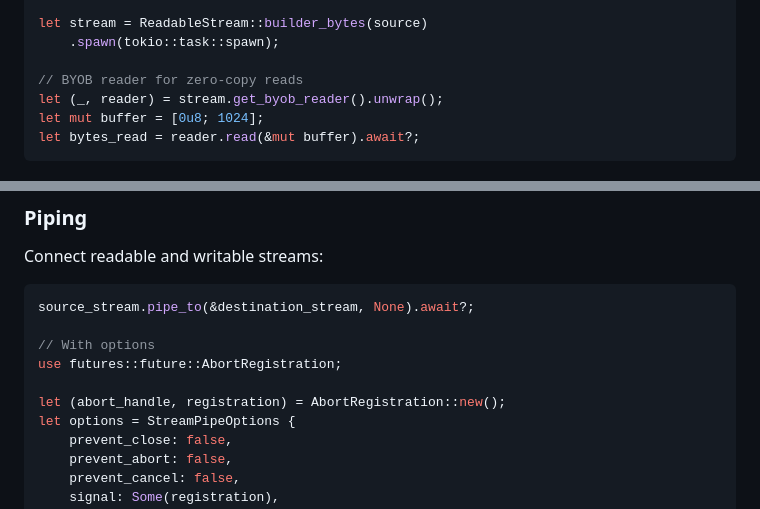
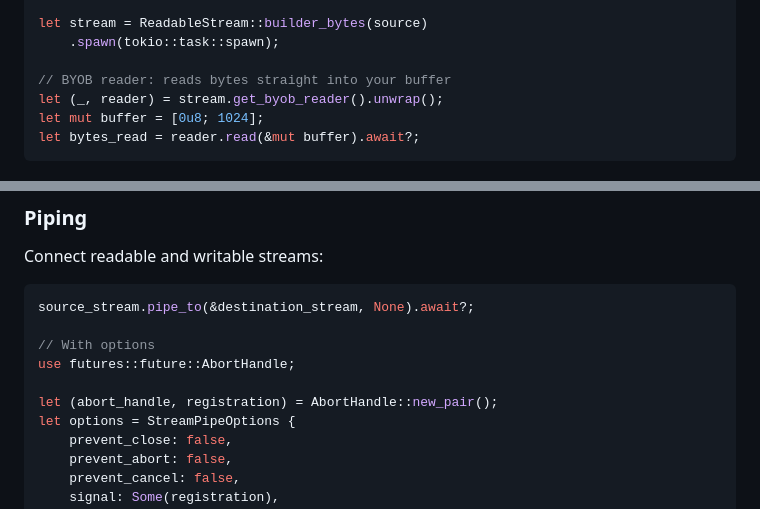
Before and after one commit to ifeanyi-ugwu/whatwg_streams_rs, a Markdown page: README.md, 2 parts joined by grey strips. GitHub-like rendering.

```diff
--- a/README.md
+++ b/README.md
@@ -314,7 +335,7 @@ impl ReadableByteSource for FileByteSource {
 let stream = ReadableStream::builder_bytes(source)
     .spawn(tokio::task::spawn);
 
-// BYOB reader for zero-copy reads
+// BYOB reader: reads bytes straight into your buffer
 let (_, reader) = stream.get_byob_reader().unwrap();
 let mut buffer = [0u8; 1024];
 let bytes_read = reader.read(&mut buffer).await?;
@@ -345,9 +366,9 @@ Connect readable and writable streams:
 source_stream.pipe_to(&destination_stream, None).await?;
 
 // With options
-use futures::future::AbortRegistration;
+use futures::future::AbortHandle;
 
-let (abort_handle, registration) = AbortRegistration::new();
+let (abort_handle, registration) = AbortHandle::new_pair();
 let options = StreamPipeOptions {
     prevent_close: false,
     prevent_abort: false,
```
Also changed, not shown: other parts of README.md (+23 -2 lines).
